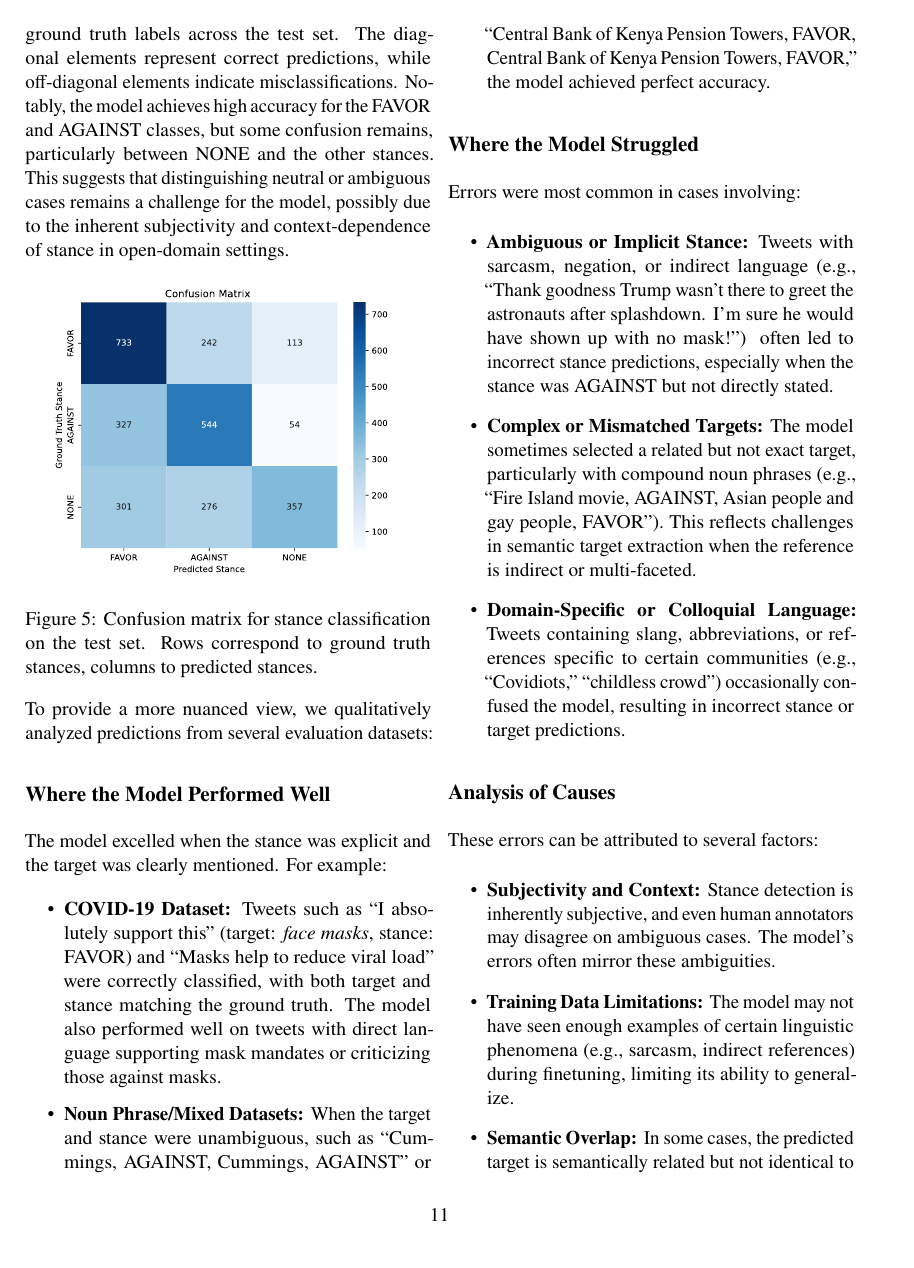
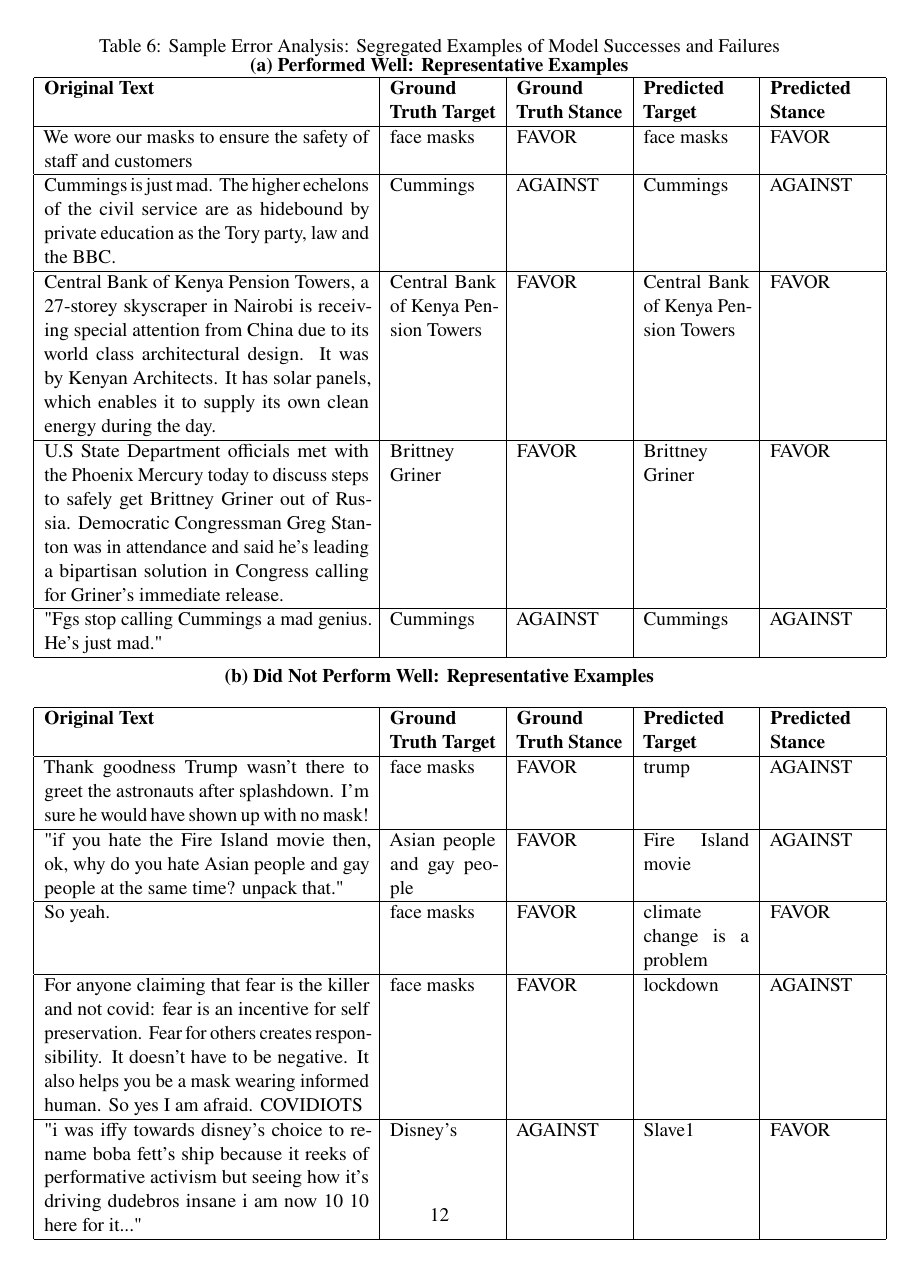
Before and after one commit to PavanKalisetti/stance-detection-miniproject, a LaTeX paper (report.tex): page 11 of 13 before the commit and page 12 of 14 after it. Compiled offline with pdfLaTeX.

```diff
--- a/report.tex
+++ b/report.tex
@@ -411,6 +423,52 @@
 
 To better understand the types of errors made by the finetuned model, we present the confusion matrix in Figure~\ref{fig:confusion_matrix}. This matrix summarizes the model's stance predictions (FAVOR, AGAINST, NONE) against the ground truth labels across the test set. The diagonal elements represent correct predictions, while off-diagonal elements indicate misclassifications. Notably, the model achieves high accuracy for the FAVOR and AGAINST classes, but some confusion remains, particularly between NONE and the other stances. This suggests that distinguishing neutral or ambiguous cases remains a challenge for the model, possibly due to the inherent subjectivity and context-dependence of stance in open-domain settings.
 
+% --- Error Analysis Table: Segregated by Performance ---
+
+\begin{table*}[!htbp]
+    \centering
+    \caption{Sample Error Analysis: Segregated Examples of Model Successes and Failures}
+    \label{tab:error_analysis_examples}
+    \begin{minipage}{0.98\textwidth}
+    \centering
+    \textbf{(a) Performed Well: Representative Examples}
+    \vspace{0.5em}
+    \begin{tabular}{|p{0.40\textwidth}|p{0.13\textwidth}|p{0.13\textwidth}|p{0.13\textwidth}|p{0.13\textwidth}|}
+    \hline
+    \textbf{Original Text} & \textbf{Ground Truth Target} & \textbf{Ground Truth Stance} & \textbf{Predicted Target} & \textbf{Predicted Stance} \\
+    \hline
+    We wore our masks to ensure the safety of staff and customers & face masks & FAVOR & face masks & FAVOR \\
+    \hline
+    Cummings is just mad. The higher echelons of the civil service are as hidebound by private education as the Tory party, law and the BBC. & Cummings & AGAINST & Cummings & AGAINST \\
+    \hline
+    Central Bank of Kenya Pension Towers, a 27-storey skyscraper in Nairobi is receiving special attention from China due to its world class architectural design. It was by Kenyan Architects. It has solar panels, which enables it to supply its own clean energy during the day. & Central Bank of Kenya Pension Towers & FAVOR & Central Bank of Kenya Pension Towers & FAVOR \\
+    \hline
+    U.S State Department officials met with the Phoenix Mercury today to discuss steps to safely get Brittney Griner out of Russia. Democratic Congressman Greg Stanton was in attendance and said he's leading a bipartisan solution in Congress calling for Griner's immediate release. & Brittney Griner & FAVOR & Brittney Griner & FAVOR \\
+    \hline
+    "Fgs stop calling Cummings a mad genius. He's just mad." & Cummings & AGAINST & Cummings & AGAINST \\
+    \hline
+    \end{tabular}
+    \vspace{1em}
+    \textbf{(b) Did Not Perform Well: Representative Examples}
+    \vspace{0.5em}
+    \begin{tabular}{|p{0.40\textwidth}|p{0.13\textwidth}|p{0.13\textwidth}|p{0.13\textwidth}|p{0.13\textwidth}|}
+    \hline
+    \textbf{Original Text} & \textbf{Ground Truth Target} & \textbf{Ground Truth Stance} & \textbf{Predicted Target} & \textbf{Predicted Stance} \\
+    \hline
+    Thank goodness Trump wasn't there to greet the astronauts after splashdown. I'm sure he would have shown up with no mask! & face masks & FAVOR & trump & AGAINST \\
+    \hline
+    "if you hate the Fire Island movie then, ok, why do you hate Asian people and gay people at the same time? unpack that." & Asian people and gay people & FAVOR & Fire Island movie & AGAINST \\
+    \hline
+    So yeah. & face masks & FAVOR & climate change is a problem & FAVOR \\
+    \hline
+    For anyone claiming that fear is the killer and not covid: fear is an incentive for self preservation. Fear for others creates responsibility. It doesn't have to be negative. It also helps you be a mask wearing informed human. So yes I am afraid. #COVIDIOTS & face masks & FAVOR & lockdown & AGAINST \\
+    \hline
+    "i was iffy towards disney's choice to rename boba fett's ship because it reeks of performative activism but seeing how it's driving dudebros insane i am now 10 10 here for it..." & Disney's & AGAINST & Slave1 & FAVOR \\
+    \hline
+    \end{tabular}
+    \end{minipage}
+\end{table*}
+
 \begin{figure}[htbp]
     \centering
     \includesvg[width=0.9\columnwidth]{figures/confusion_matrix.svg}
```
Also changed, not shown: README.md, figures/llama_arc.pdf (added), figures/llama_arc2.svg (added), figures/research_architecture.pdf (added), report.tex (18 more changed lines).
